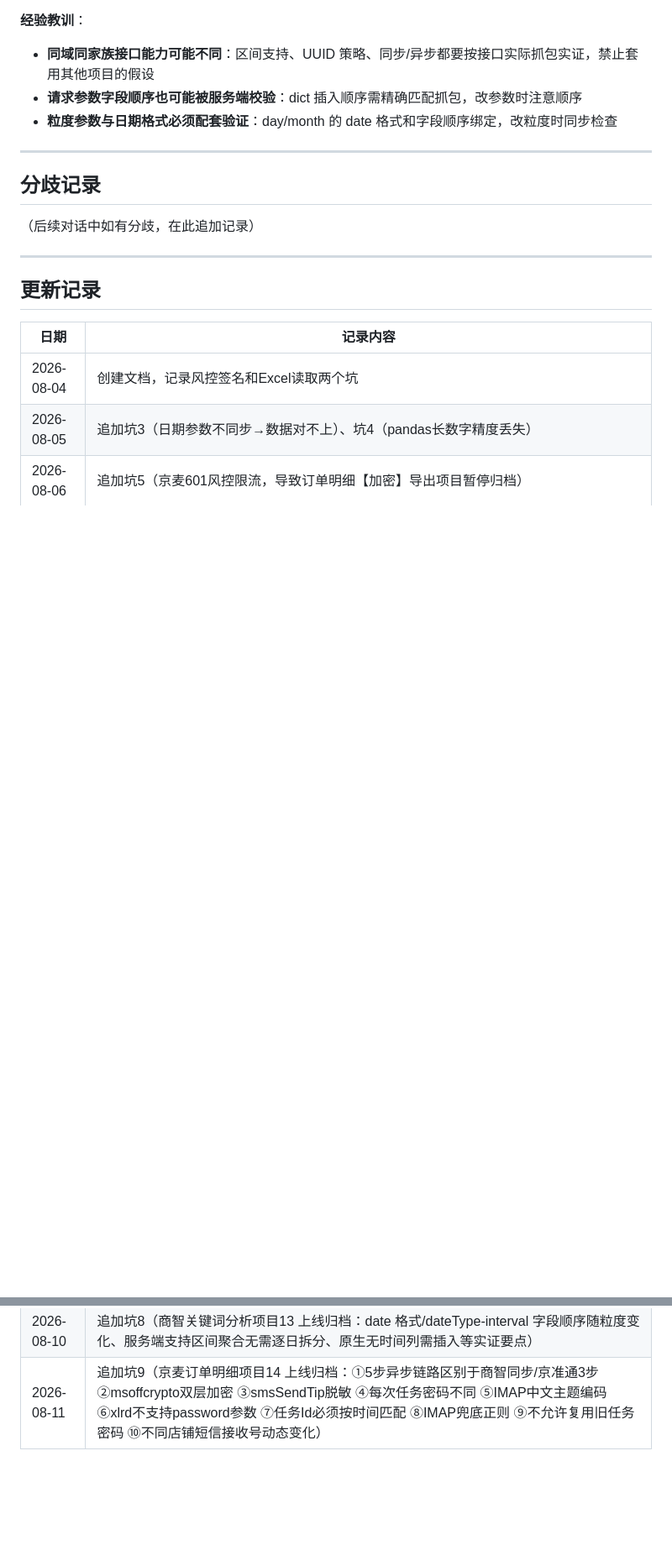
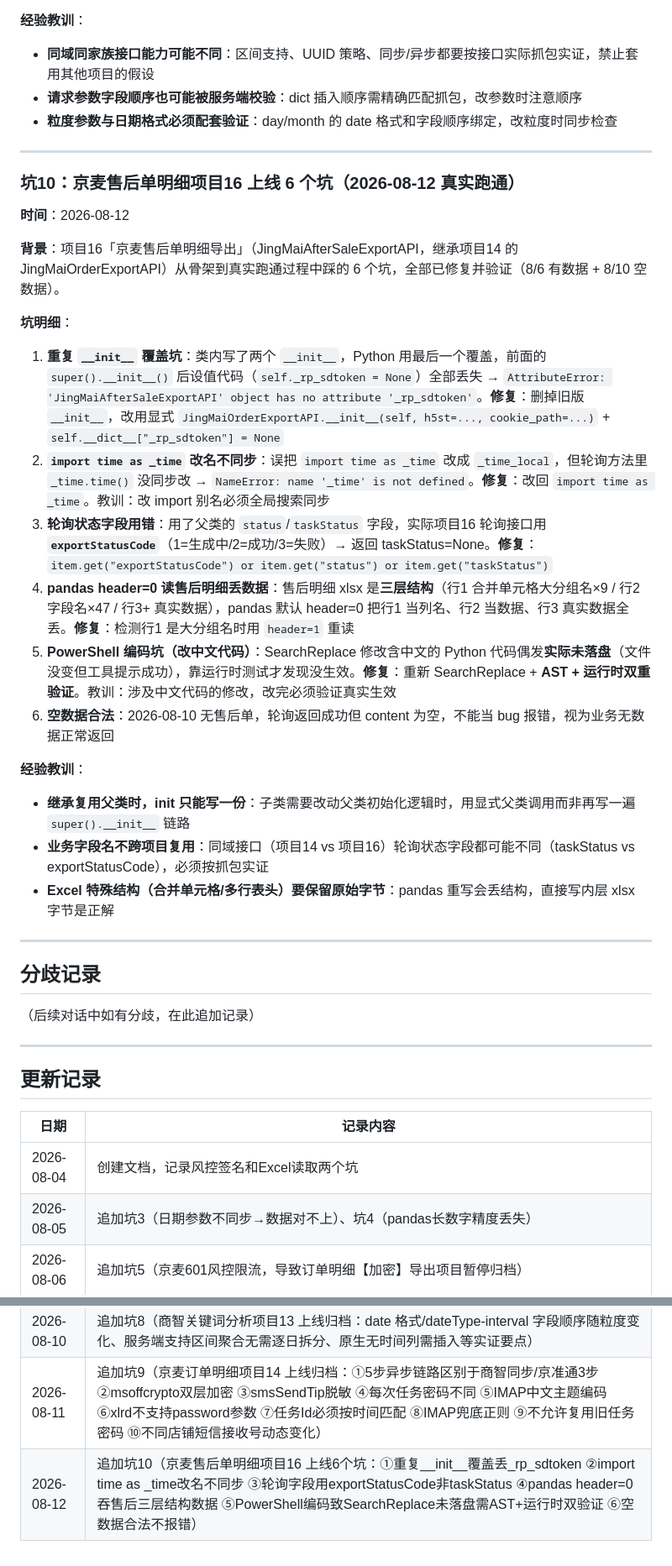
Before and after one commit to timo1079726442-coder/jd-business-intelligence, a Markdown page: 全局复利的踩坑日志.md, 2 parts joined by grey strips. Shown at 84% size. GitHub-like rendering; blank space fills up the shorter version.

Commit message:
docs(jd): 项目16售后明细+项目17多店铺知识沉淀归档（2026-08-12）

```diff
--- a/全局复利的踩坑日志.md
+++ b/全局复利的踩坑日志.md
@@ -255,6 +255,27 @@ def _gen_uuid_random(self):
 
 ---
 
+### 坑10：京麦售后单明细项目16 上线 6 个坑（2026-08-12 真实跑通）
+
+**时间**：2026-08-12
+
+**背景**：项目16「京麦售后单明细导出」（JingMaiAfterSaleExportAPI，继承项目14 的 JingMaiOrderExportAPI）从骨架到真实跑通过程中踩的 6 个坑，全部已修复并验证（8/6 有数据 + 8/10 空数据）。
+
+**坑明细**：
+1. **重复 `__init__` 覆盖坑**：类内写了两个 `__init__`，Python 用最后一个覆盖，前面的 `super().__init__()` 后设值代码（`self._rp_sdtoken = None`）全部丢失 → `AttributeError: 'JingMaiAfterSaleExportAPI' object has no attribute '_rp_sdtoken'`。**修复**：删掉旧版 `__init__`，改用显式 `JingMaiOrderExportAPI.__init__(self, h5st=..., cookie_path=...)` + `self.__dict__["_rp_sdtoken"] = None`
+2. **`import time as _time` 改名不同步**：误把 `import time as _time` 改成 `_time_local`，但轮询方法里 `_time.time()` 没同步改 → `NameError: name '_time' is not defined`。**修复**：改回 `import time as _time`。教训：改 import 别名必须全局搜索同步
+3. **轮询状态字段用错**：用了父类的 `status`/`taskStatus` 字段，实际项目16 轮询接口用 **`exportStatusCode`**（1=生成中/2=成功/3=失败）→ 返回 taskStatus=None。**修复**：`item.get("exportStatusCode") or item.get("status") or item.get("taskStatus")`
+4. **pandas header=0 读售后明细丢数据**：售后明细 xlsx 是**三层结构**（行1 合并单元格大分组名×9 / 行2 字段名×47 / 行3+ 真实数据），pandas 默认 header=0 把行1 当列名、行2 当数据、行3 真实数据全丢。**修复**：检测行1 是大分组名时用 `header=1` 重读
+5. **PowerShell 编码坑（改中文代码）**：SearchReplace 修改含中文的 Python 代码偶发**实际未落盘**（文件没变但工具提示成功），靠运行时测试才发现没生效。**修复**：重新 SearchReplace + **AST + 运行时双重验证**。教训：涉及中文代码的修改，改完必须验证真实生效
+6. **空数据合法**：2026-08-10 无售后单，轮询返回成功但 content 为空，不能当 bug 报错，视为业务无数据正常返回
+
+**经验教训**：
+- **继承复用父类时，__init__ 只能写一份**：子类需要改动父类初始化逻辑时，用显式父类调用而非再写一遍 `super().__init__` 链路
+- **业务字段名不跨项目复用**：同域接口（项目14 vs 项目16）轮询状态字段都可能不同（taskStatus vs exportStatusCode），必须按抓包实证
+- **Excel 特殊结构（合并单元格/多行表头）要保留原始字节**：pandas 重写会丢结构，直接写内层 xlsx 字节是正解
+
+---
+
 ## 分歧记录
 
 （后续对话中如有分歧，在此追加记录）
@@ -272,3 +293,4 @@ def _gen_uuid_random(self):
 | 2026-08-10 | 追加坑7（商智搜索/推荐/购物车接口服务端不支持多日区间导出→逐日拆分循环解决；含 build_business_output_path 双日期文件名误判的附加踩坑） |
 | 2026-08-10 | 追加坑8（商智关键词分析项目13 上线归档：date 格式/dateType-interval 字段顺序随粒度变化、服务端支持区间聚合无需逐日拆分、原生无时间列需插入等实证要点） |
 | 2026-08-11 | 追加坑9（京麦订单明细项目14 上线归档：①5步异步链路区别于商智同步/京准通3步 ②msoffcrypto双层加密 ③smsSendTip脱敏 ④每次任务密码不同 ⑤IMAP中文主题编码 ⑥xlrd不支持password参数 ⑦任务Id必须按时间匹配 ⑧IMAP兜底正则 ⑨不允许复用旧任务密码 ⑩不同店铺短信接收号动态变化） |
+| 2026-08-12 | 追加坑10（京麦售后单明细项目16 上线6个坑：①重复__init__覆盖丢_rp_sdtoken ②import time as _time改名不同步 ③轮询字段用exportStatusCode非taskStatus ④pandas header=0吞售后三层结构数据 ⑤PowerShell编码致SearchReplace未落盘需AST+运行时双验证 ⑥空数据合法不报错） |
```
Also changed, not shown: 1 other file.
